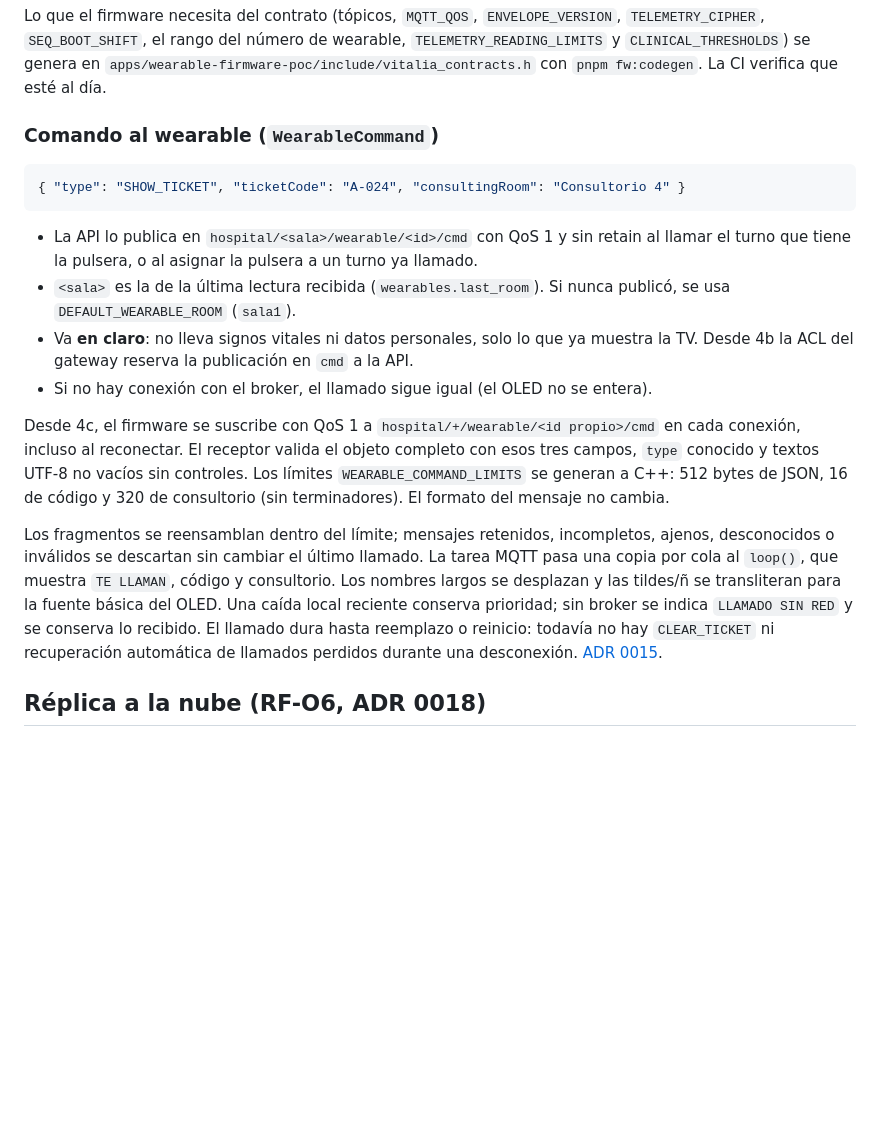
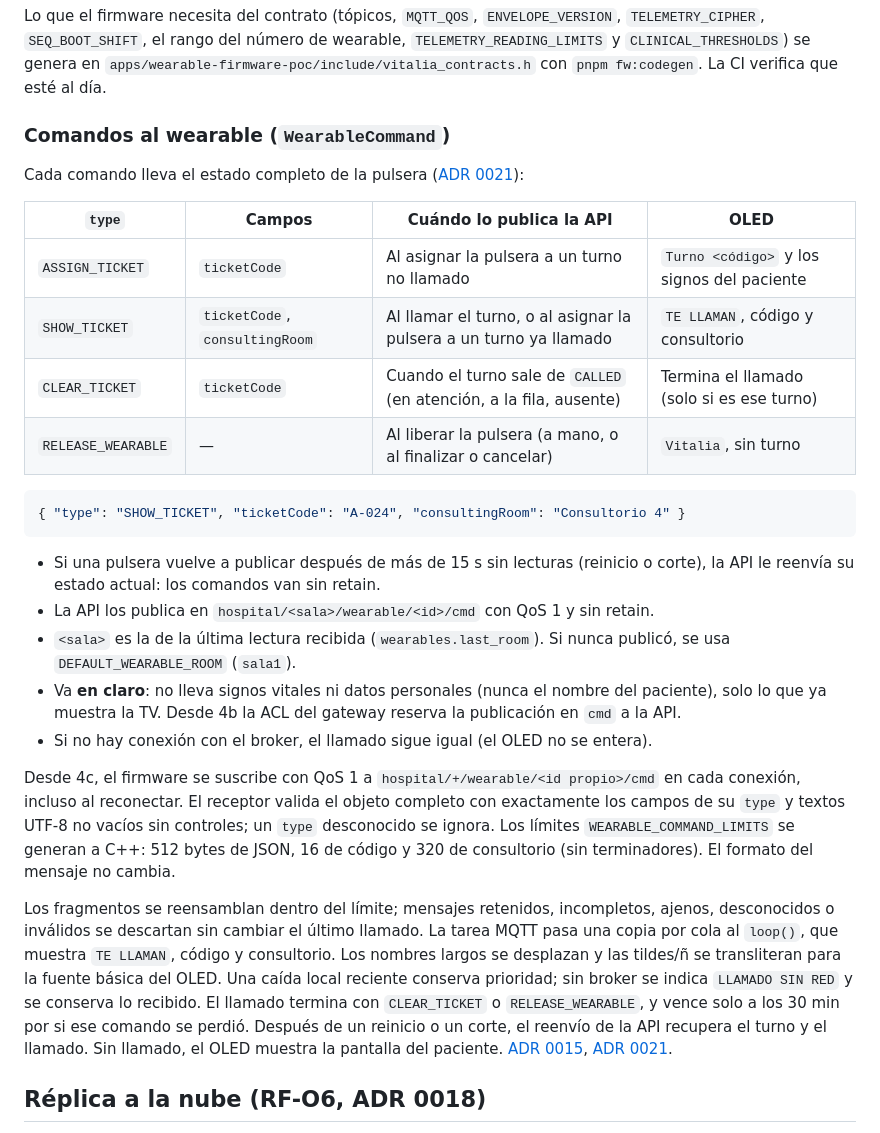
Before and after one commit to GastMolina267/pti-monorepo, a Markdown page: docs/04-contratos.md, the part around the change. GitHub-like rendering; blank space fills up the shorter version.

````diff
--- a/docs/04-contratos.md
+++ b/docs/04-contratos.md
@@ -232,20 +232,30 @@ La API puede leer todos los `.../data` y escribir `.../cmd`; cada pulsera solo e
 
 Lo que el firmware necesita del contrato (tópicos, `MQTT_QOS`, `ENVELOPE_VERSION`, `TELEMETRY_CIPHER`, `SEQ_BOOT_SHIFT`, el rango del número de wearable, `TELEMETRY_READING_LIMITS` y `CLINICAL_THRESHOLDS`) se genera en `apps/wearable-firmware-poc/include/vitalia_contracts.h` con `pnpm fw:codegen`. La CI verifica que esté al día.
 
-### Comando al wearable (`WearableCommand`)
+### Comandos al wearable (`WearableCommand`)
+
+Cada comando lleva el estado completo de la pulsera ([ADR 0021](adr/0021-estado-de-la-pulsera-por-comandos.md)):
+
+| `type`             | Campos                         | Cuándo lo publica la API                                           | OLED                                       |
+| ------------------ | ------------------------------ | ------------------------------------------------------------------ | ------------------------------------------ |
+| `ASSIGN_TICKET`    | `ticketCode`                   | Al asignar la pulsera a un turno no llamado                        | `Turno <código>` y los signos del paciente |
+| `SHOW_TICKET`      | `ticketCode`, `consultingRoom` | Al llamar el turno, o al asignar la pulsera a un turno ya llamado  | `TE LLAMAN`, código y consultorio          |
+| `CLEAR_TICKET`     | `ticketCode`                   | Cuando el turno sale de `CALLED` (en atención, a la fila, ausente) | Termina el llamado (solo si es ese turno)  |
+| `RELEASE_WEARABLE` | —                              | Al liberar la pulsera (a mano, o al finalizar o cancelar)          | `Vitalia`, sin turno                       |
 
 ```json
 { "type": "SHOW_TICKET", "ticketCode": "A-024", "consultingRoom": "Consultorio 4" }
 ```
 
-- La API lo publica en `hospital/<sala>/wearable/<id>/cmd` con QoS 1 y sin retain al llamar el turno que tiene la pulsera, o al asignar la pulsera a un turno ya llamado.
+- Si una pulsera vuelve a publicar después de más de 15 s sin lecturas (reinicio o corte), la API le reenvía su estado actual: los comandos van sin retain.
+- La API los publica en `hospital/<sala>/wearable/<id>/cmd` con QoS 1 y sin retain.
 - `<sala>` es la de la última lectura recibida (`wearables.last_room`). Si nunca publicó, se usa `DEFAULT_WEARABLE_ROOM` (`sala1`).
-- Va **en claro**: no lleva signos vitales ni datos personales, solo lo que ya muestra la TV. Desde 4b la ACL del gateway reserva la publicación en `cmd` a la API.
+- Va **en claro**: no lleva signos vitales ni datos personales (nunca el nombre del paciente), solo lo que ya muestra la TV. Desde 4b la ACL del gateway reserva la publicación en `cmd` a la API.
 - Si no hay conexión con el broker, el llamado sigue igual (el OLED no se entera).
 
-Desde 4c, el firmware se suscribe con QoS 1 a `hospital/+/wearable/<id propio>/cmd` en cada conexión, incluso al reconectar. El receptor valida el objeto completo con esos tres campos, `type` conocido y textos UTF-8 no vacíos sin controles. Los límites `WEARABLE_COMMAND_LIMITS` se generan a C++: 512 bytes de JSON, 16 de código y 320 de consultorio (sin terminadores). El formato del mensaje no cambia.
+Desde 4c, el firmware se suscribe con QoS 1 a `hospital/+/wearable/<id propio>/cmd` en cada conexión, incluso al reconectar. El receptor valida el objeto completo con exactamente los campos de su `type` y textos UTF-8 no vacíos sin controles; un `type` desconocido se ignora. Los límites `WEARABLE_COMMAND_LIMITS` se generan a C++: 512 bytes de JSON, 16 de código y 320 de consultorio (sin terminadores). El formato del mensaje no cambia.
 
-Los fragmentos se reensamblan dentro del límite; mensajes retenidos, incompletos, ajenos, desconocidos o inválidos se descartan sin cambiar el último llamado. La tarea MQTT pasa una copia por cola al `loop()`, que muestra `TE LLAMAN`, código y consultorio. Los nombres largos se desplazan y las tildes/ñ se transliteran para la fuente básica del OLED. Una caída local reciente conserva prioridad; sin broker se indica `LLAMADO SIN RED` y se conserva lo recibido. El llamado dura hasta reemplazo o reinicio: todavía no hay `CLEAR_TICKET` ni recuperación automática de llamados perdidos durante una desconexión. [ADR 0015](adr/0015-recibir-comandos-en-el-firmware.md).
+Los fragmentos se reensamblan dentro del límite; mensajes retenidos, incompletos, ajenos, desconocidos o inválidos se descartan sin cambiar el último llamado. La tarea MQTT pasa una copia por cola al `loop()`, que muestra `TE LLAMAN`, código y consultorio. Los nombres largos se desplazan y las tildes/ñ se transliteran para la fuente básica del OLED. Una caída local reciente conserva prioridad; sin broker se indica `LLAMADO SIN RED` y se conserva lo recibido. El llamado termina con `CLEAR_TICKET` o `RELEASE_WEARABLE`, y vence solo a los 30 min por si ese comando se perdió. Después de un reinicio o un corte, el reenvío de la API recupera el turno y el llamado. Sin llamado, el OLED muestra la pantalla del paciente. [ADR 0015](adr/0015-recibir-comandos-en-el-firmware.md), [ADR 0021](adr/0021-estado-de-la-pulsera-por-comandos.md).
 
 ## Réplica a la nube (RF-O6, ADR 0018)
 
````
Also changed, not shown: docs/adr/0021-estado-de-la-pulsera-por-comandos.md (added, +49 -0 lines), docs/adr/README.md (+23 -22 lines).
